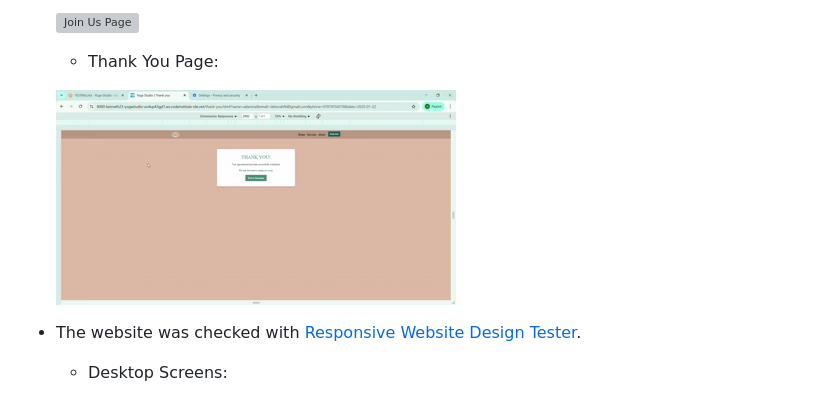
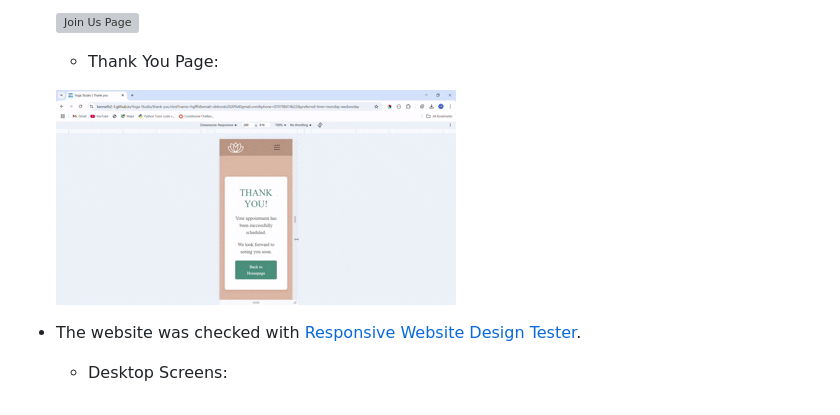
Before and after one commit to kenneth2-3/Yoga-Studio, a Markdown page: TESTING.md, the part around the change printed below. Drawn GitHub-style; pictures changed too: documentation-images/yoga-studio-thank-you-google-chrome.gif (added), documentation-images/yoga-studio-thank-you.gif (deleted); grey boxes are pictures that could not be loaded.

```diff
--- a/TESTING.md
+++ b/TESTING.md
@@ -33,7 +33,7 @@ In order to confirm the correct functionality, responsiveness, and appearance:
 
     - Thank You Page:
 
-    ![Thank You Page](documentation-images/yoga-studio-thank-you.gif)
+    ![Thank You Page](documentation-images/yoga-studio-thank-you-google-chrome.gif)
 
 - The website was checked with [Responsive Website Design Tester](https://responsivedesignchecker.com/).
 
```
Also changed, not shown: other parts of TESTING.md (+1 -1 lines), documentation-images/yoga-studio-home-google-chrome.gif (deleted), 2 other files.
